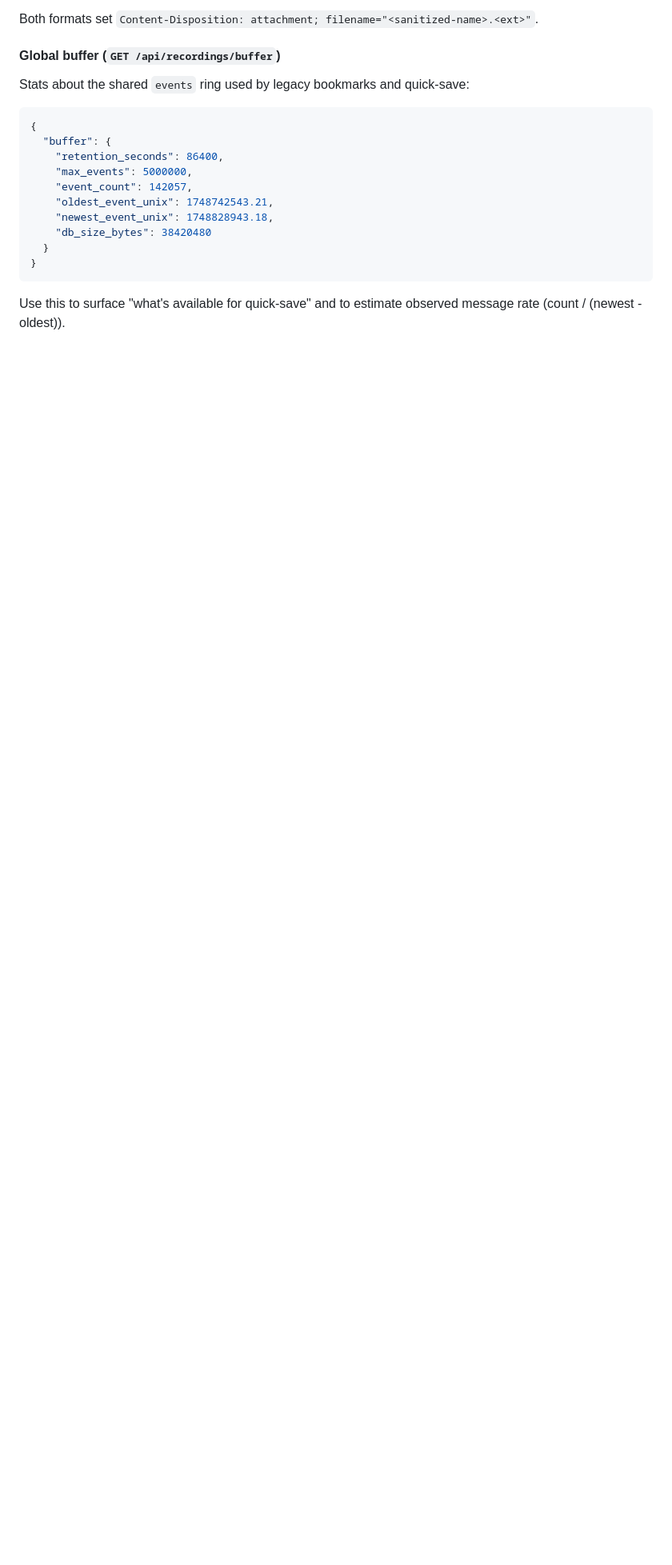
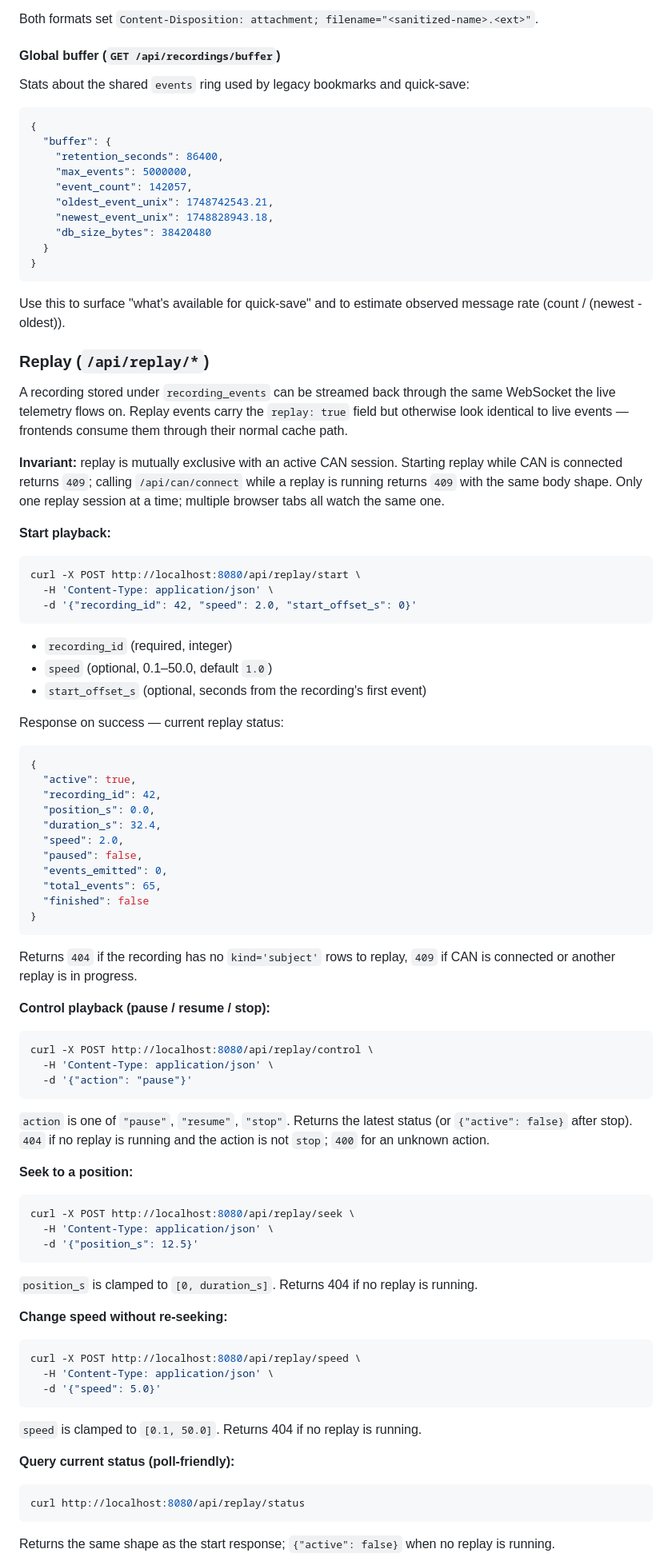
Before and after one commit to OpenCyphal-Garage/cynitor, a Markdown page: WEBSOCKET_README.md, the part around one of its changes. Shown at 80% size. Drawn GitHub-style; blank space fills up the shorter version.

Commit message:
Docs: replay routes in WEBSOCKET_README; replay components + storage key in TECHNICAL
Three gaps from the doc audit:

WEBSOCKET_README: a new "Replay (/api/replay/*)" section after
Recordings documents the five REST routes (start / control / seek
/ speed / status), the request/response payload shape including the
status envelope, the 409-on-CAN-connected and 404-on-empty-recording
contracts, and the {type:"replay_ended", finished} WebSocket sentinel
emitted on natural end vs user stop. Also lists the MVP scope notes
(subject-only replay, approximate /api/nodes synthesis).

TECHNICAL: backend and frontend component tables both now include
the two new files —
  - server/replay.py: recording-replay engine
  - website/replay-strip.js: playback strip
record-view.js role updated to mention the Play-replay launcher.
Project-structure block lists both files plus the new
requirements-dev.txt.

TECHNICAL also drops two stale lines that survived the v0.3.x
graph view overhaul: the "Six views" graph-view description was
stuck on v0.3.0 "bipartite + toggle" wording; replaced with the
current three-view-mode / live-traffic / hide-controls / gravity-bias
description. localStorage key called out at "pycyphal.dashboard.settings.v2"
is now correctly "cynitor.dashboard.settings.v1" with a note that the
old key is still read once as a legacy migration target.

````diff
--- a/WEBSOCKET_README.md
+++ b/WEBSOCKET_README.md
@@ -844,3 +844,66 @@ Stats about the shared `events` ring used by legacy bookmarks and quick-save:
 
 Use this to surface "what's available for quick-save" and to estimate observed message rate (count / (newest - oldest)).
 
+### Replay (`/api/replay/*`)
+
+A recording stored under `recording_events` can be streamed back through the same WebSocket the live telemetry flows on. Replay events carry the `replay: true` field but otherwise look identical to live events — frontends consume them through their normal cache path.
+
+**Invariant:** replay is mutually exclusive with an active CAN session. Starting replay while CAN is connected returns `409`; calling `/api/can/connect` while a replay is running returns `409` with the same body shape. Only one replay session at a time; multiple browser tabs all watch the same one.
+
+**Start playback:**
+```bash
+curl -X POST http://localhost:8080/api/replay/start \
+  -H 'Content-Type: application/json' \
+  -d '{"recording_id": 42, "speed": 2.0, "start_offset_s": 0}'
+```
+- `recording_id` (required, integer)
+- `speed` (optional, 0.1–50.0, default `1.0`)
+- `start_offset_s` (optional, seconds from the recording's first event)
+
+Response on success — current replay status:
+```json
+{
+  "active": true,
+  "recording_id": 42,
+  "position_s": 0.0,
+  "duration_s": 32.4,
+  "speed": 2.0,
+  "paused": false,
+  "events_emitted": 0,
+  "total_events": 65,
+  "finished": false
+}
+```
+
+Returns `404` if the recording has no `kind='subject'` rows to replay, `409` if CAN is connected or another replay is in progress.
+
+**Control playback (pause / resume / stop):**
+```bash
+curl -X POST http://localhost:8080/api/replay/control \
+  -H 'Content-Type: application/json' \
+  -d '{"action": "pause"}'
+```
+`action` is one of `"pause"`, `"resume"`, `"stop"`. Returns the latest status (or `{"active": false}` after stop). `404` if no replay is running and the action is not `stop`; `400` for an unknown action.
+
+**Seek to a position:**
+```bash
+curl -X POST http://localhost:8080/api/replay/seek \
+  -H 'Content-Type: application/json' \
+  -d '{"position_s": 12.5}'
+```
+`position_s` is clamped to `[0, duration_s]`. Returns 404 if no replay is running.
+
+**Change speed without re-seeking:**
+```bash
+curl -X POST http://localhost:8080/api/replay/speed \
+  -H 'Content-Type: application/json' \
+  -d '{"speed": 5.0}'
+```
+`speed` is clamped to `[0.1, 50.0]`. Returns 404 if no replay is running.
+
+**Query current status (poll-friendly):**
+```bash
+curl http://localhost:8080/api/replay/status
+```
+Returns the same shape as the start response; `{"active": false}` when no replay is running.
+
````
Also changed, not shown: other parts of WEBSOCKET_README.md (+16 -0 lines), TECHNICAL.md (+10 -5 lines).
